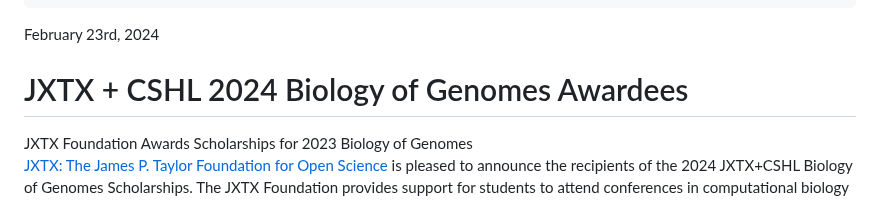
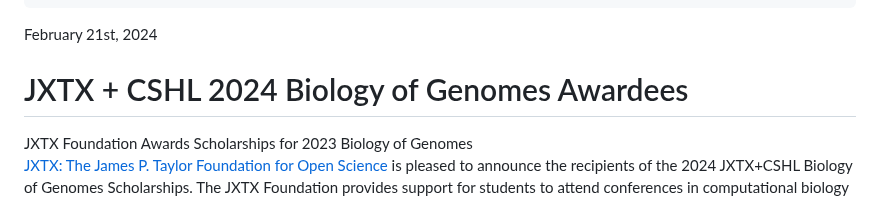
Before and after one commit to galaxyproject/jxtx, a Markdown page: content/news/2024-02-21-bg.md, the part around the change. Drawn GitHub-style.

Commit message:
Updated BOG awardees post date from Friday to tomorrow.

```diff
--- a/content/news/2024-02-21-bg.md
+++ b/content/news/2024-02-21-bg.md
@@ -12,7 +12,7 @@ images:
 title: "JXTX Foundation Awards Scholarships for Biology of Genomes 2024"
 ---
 
-<Date>February 23rd, 2024</Date>
+<Date>February 21st, 2024</Date>
 
 # JXTX + CSHL 2024 Biology of Genomes Awardees
 
```
